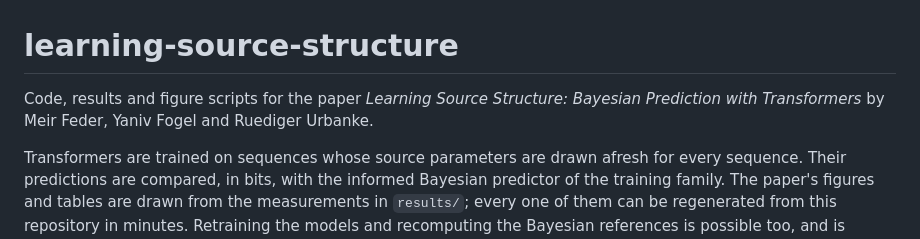
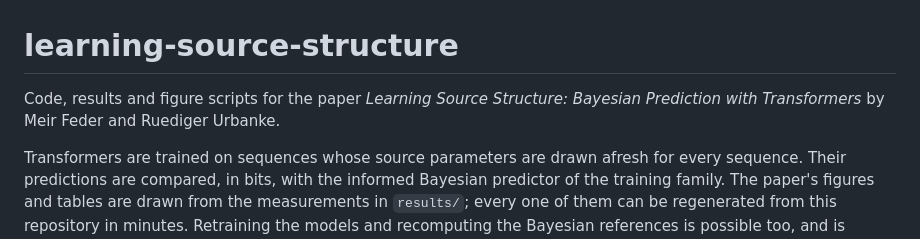
Before and after one commit to urbanke/learning-source-structure, a Markdown page: README.md, the part around the change. Drawn GitHub-style.

Commit message:
Authors: Meir Feder and Ruediger Urbanke
Co-Authored-By: Claude Fable 5.1 <noreply@anthropic.com>
Claude-Session: https://claude.ai/code/session_01T1UJGt6v2oqwacpJJZtxBj

```diff
--- a/README.md
+++ b/README.md
@@ -1,7 +1,7 @@
 # learning-source-structure
 
 Code, results and figure scripts for the paper *Learning Source Structure: Bayesian
-Prediction with Transformers* by Meir Feder, Yaniv Fogel and Ruediger Urbanke.
+Prediction with Transformers* by Meir Feder and Ruediger Urbanke.
 
 Transformers are trained on sequences whose source parameters are drawn afresh for every
 sequence. Their predictions are compared, in bits, with the informed Bayesian predictor
```
